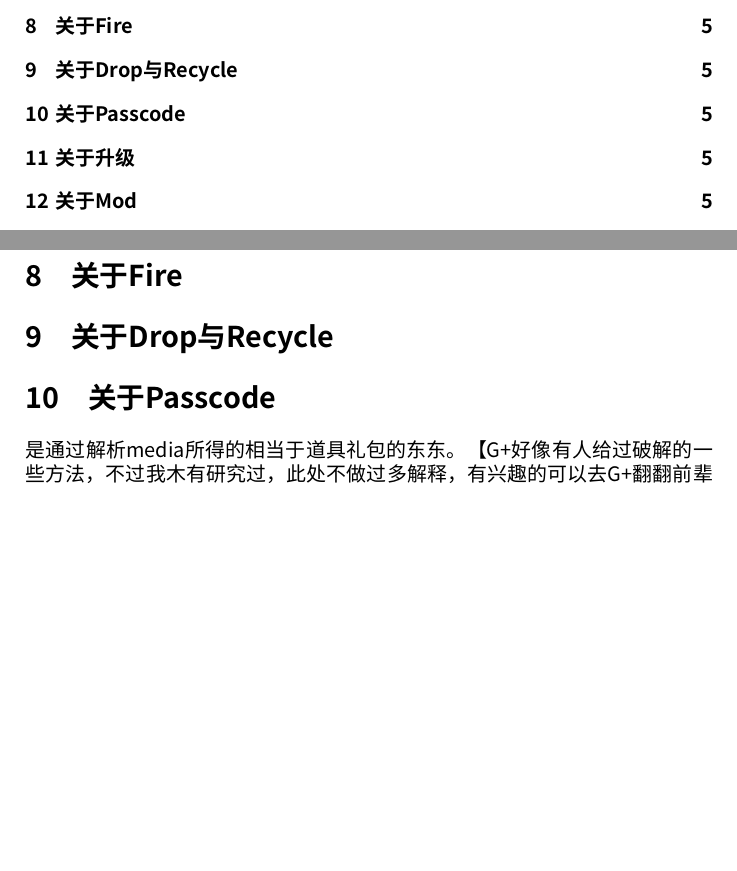
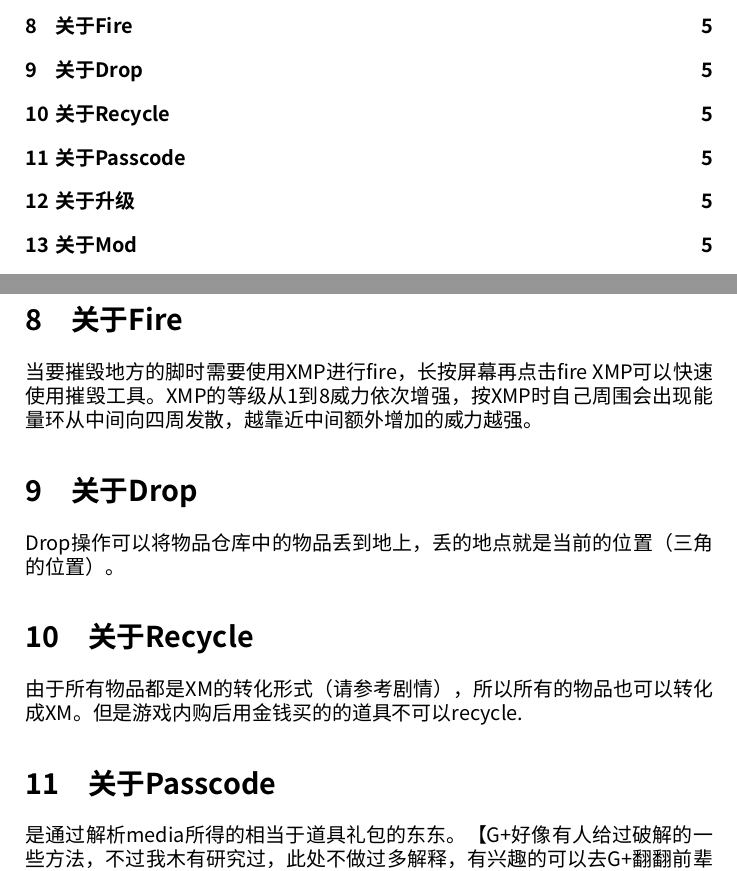
Before and after one commit to Jeff-Hugh/IngressTutorial, a LaTeX document (tutorial.tex): two parts of pages 1 and 5 of 8, joined at a grey line, cut so that both start at the same text, the shorter picture padded with empty space. Compiled offline with XeLaTeX; a missing font is replaced by an installed copy or a similar font.

Commit message:
add fire drop and recycle information

```diff
--- a/tutorial.tex
+++ b/tutorial.tex
@@ -61,14 +61,17 @@ Portal能量不足的原因
 \begin{enumerate}
 \item 自然衰减，这是游戏设定的没法改变；
 \item 被敌方攻击。
-
 \end{enumerate}
-
 在个人成就里有个recharge和guardian奖章都必须通过此操作才能拿到。
 
 \section{关于Fire}
+当要摧毁地方的脚时需要使用XMP进行fire，长按屏幕再点击fire XMP可以快速使用摧毁工具。XMP的等级从1到8威力依次增强，按XMP时自己周围会出现能量环从中间向四周发散，越靠近中间额外增加的威力越强。
 
-\section{关于Drop与Recycle}
+\section{关于Drop}
+Drop操作可以将物品仓库中的物品丢到地上，丢的地点就是当前的位置（三角的位置）。
+
+\section{关于Recycle}
+由于所有物品都是XM的转化形式（请参考剧情），所以所有的物品也可以转化成XM。但是游戏内购后用金钱买的的道具不可以recycle.
 
 \section{关于Passcode}
 是通过解析media所得的相当于道具礼包的东东。【G+好像有人给过破解的一些方法，不过我木有研究过，此处不做过多解释，有兴趣的可以去G+翻翻前辈们的帖子】Media有等级之分，越高等级的passcode存活时间越短（因为世界通用）。所以手慢无哦~获得渠道一般去G+有分享群，还有群里随时有人转发！
```
